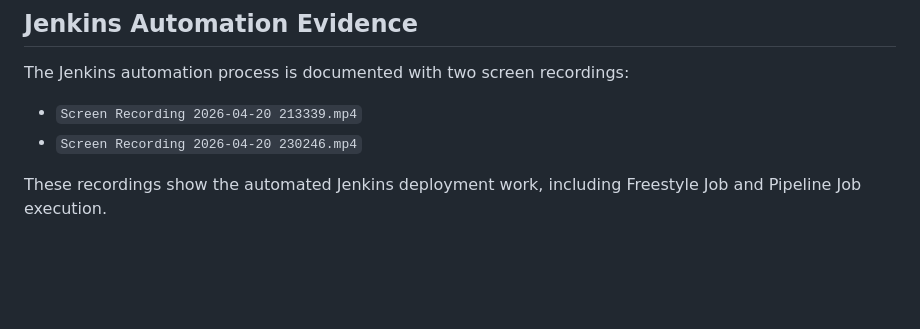
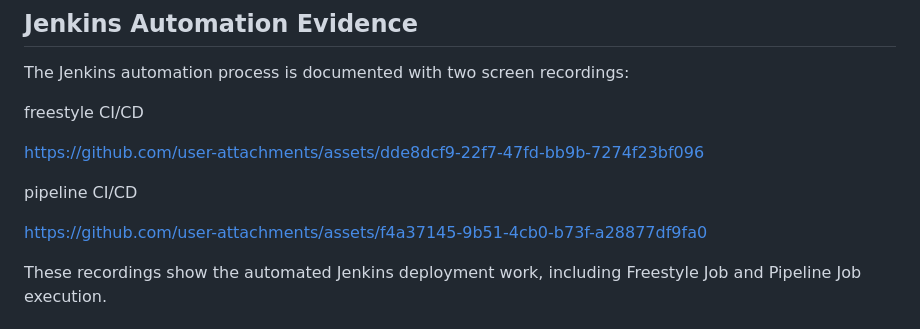
Before and after one commit to mumtaz2029/HungerHub, a Markdown page: README.md, the part around one of its changes. GitHub-like rendering; blank space fills up the shorter version.

```diff
--- a/README.md
+++ b/README.md
@@ -271,8 +275,17 @@ Amazon S3 Artifact Storage
 
 The Jenkins automation process is documented with two screen recordings:
 
-- `Screen Recording 2026-04-20 213339.mp4`
-- `Screen Recording 2026-04-20 230246.mp4`
+freestyle CI/CD
+
+https://github.com/user-attachments/assets/dde8dcf9-22f7-47fd-bb9b-7274f23bf096
+
+pipeline CI/CD
+
+
+
+https://github.com/user-attachments/assets/f4a37145-9b51-4cb0-b73f-a28877df9fa0
+
+
 
 These recordings show the automated Jenkins deployment work, including Freestyle Job and Pipeline Job execution.
 
```
Also changed, not shown: other parts of README.md (+6 -2 lines).
